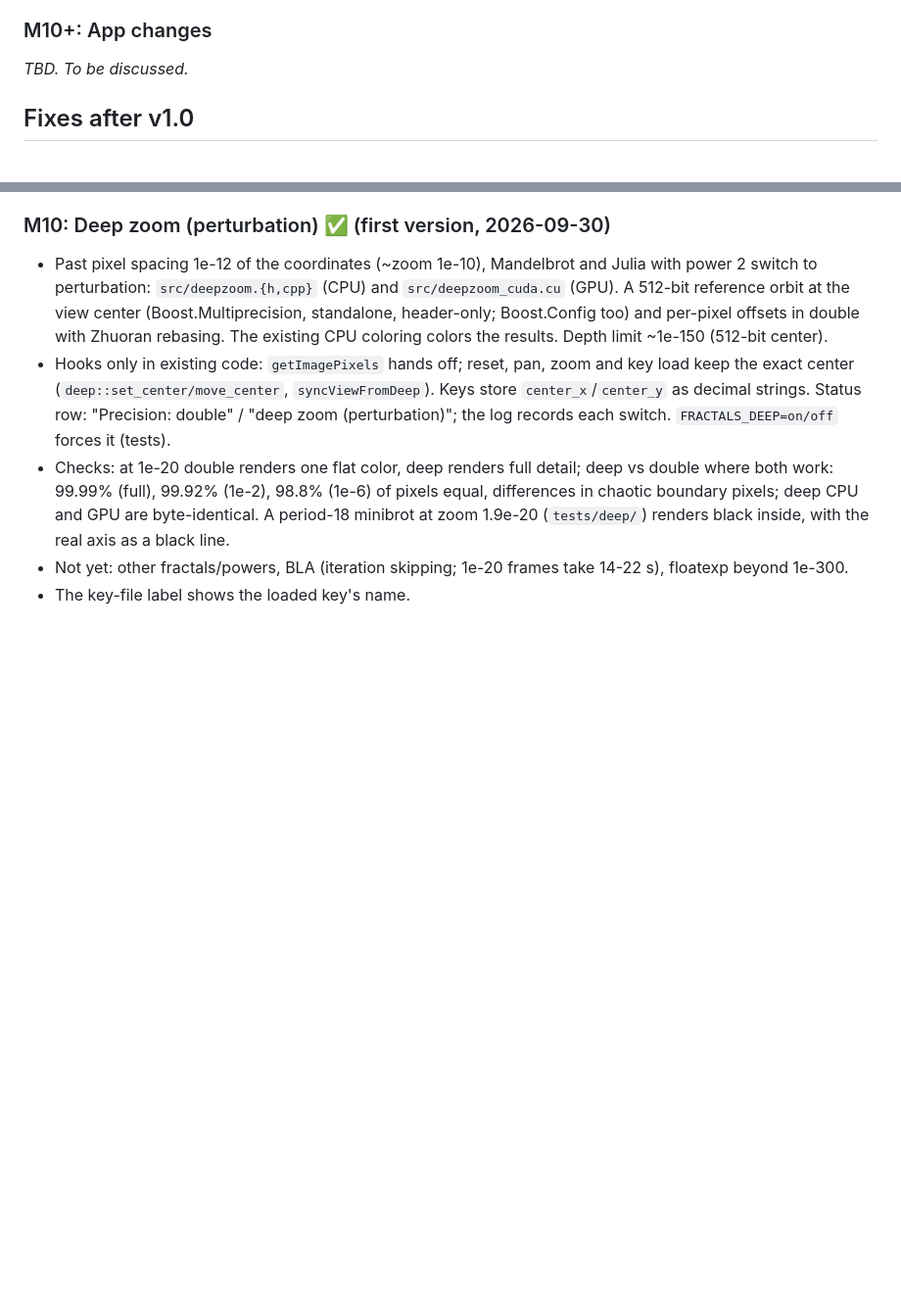
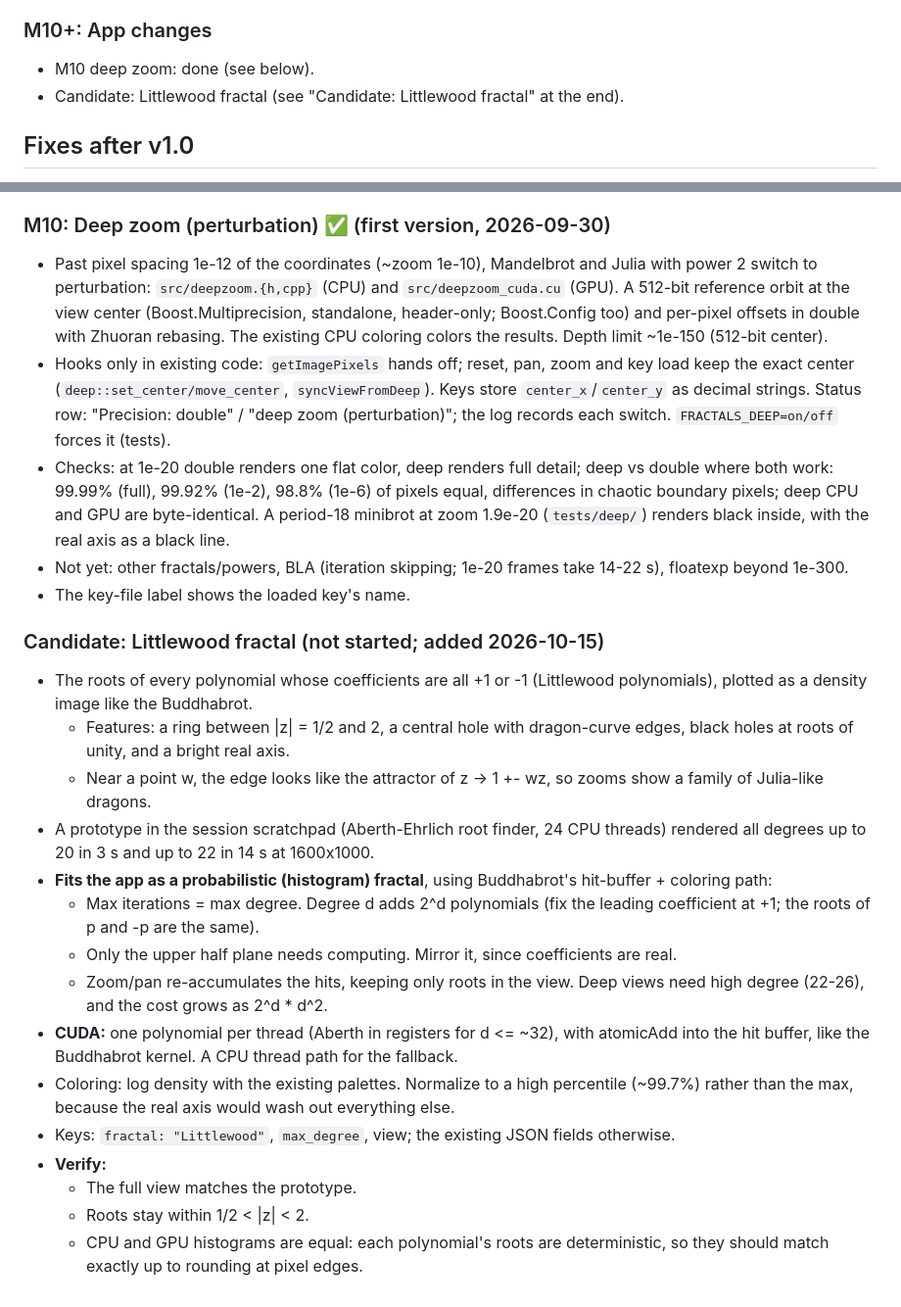
Before and after one commit to pmiloslavsky/aidemo, a Markdown page: fractals/GOALS.md, 2 parts joined by grey strips. Shown at 98% size. Rendered like a GitHub page; blank space fills up the shorter version.

Commit message:
Add Littlewood fractal as a candidate feature to fractals goals
Co-Authored-By: Claude Opus 5.5 <noreply@anthropic.com>

```diff
--- a/fractals/GOALS.md
+++ b/fractals/GOALS.md
@@ -484,7 +484,8 @@ before moving on.
 - **Verify:** CI smoke renders are identical before and after.
 
 ### M10+: App changes
-_TBD. To be discussed._
+- M10 deep zoom: done (see below).
+- Candidate: Littlewood fractal (see "Candidate: Littlewood fractal" at the end).
 
 ## Fixes after v1.0
 
@@ -549,3 +550,30 @@ _TBD. To be discussed._
 - Not yet: other fractals/powers, BLA (iteration skipping; 1e-20 frames take 14-22 s),
   floatexp beyond 1e-300.
 - The key-file label shows the loaded key's name.
+
+### Candidate: Littlewood fractal (not started; added 2026-10-15)
+- The roots of every polynomial whose coefficients are all +1 or -1 (Littlewood
+  polynomials), plotted as a density image like the Buddhabrot.
+  - Features: a ring between |z| = 1/2 and 2, a central hole with dragon-curve edges, black
+    holes at roots of unity, and a bright real axis.
+  - Near a point w, the edge looks like the attractor of z -> 1 +- wz, so zooms show a
+    family of Julia-like dragons.
+- A prototype in the session scratchpad (Aberth-Ehrlich root finder, 24 CPU threads)
+  rendered all degrees up to 20 in 3 s and up to 22 in 14 s at 1600x1000.
+- **Fits the app as a probabilistic (histogram) fractal**, using Buddhabrot's hit-buffer +
+  coloring path:
+  - Max iterations = max degree. Degree d adds 2^d polynomials (fix the leading coefficient
+    at +1; the roots of p and -p are the same).
+  - Only the upper half plane needs computing. Mirror it, since coefficients are real.
+  - Zoom/pan re-accumulates the hits, keeping only roots in the view. Deep views need high
+    degree (22-26), and the cost grows as 2^d * d^2.
+- **CUDA:** one polynomial per thread (Aberth in registers for d <= ~32), with atomicAdd into
+  the hit buffer, like the Buddhabrot kernel. A CPU thread path for the fallback.
+- Coloring: log density with the existing palettes. Normalize to a high percentile (~99.7%)
+  rather than the max, because the real axis would wash out everything else.
+- Keys: `fractal: "Littlewood"`, `max_degree`, view; the existing JSON fields otherwise.
+- **Verify:**
+  - The full view matches the prototype.
+  - Roots stay within 1/2 < |z| < 2.
+  - CPU and GPU histograms are equal: each polynomial's roots are deterministic, so they
+    should match exactly up to rounding at pixel edges.
```
